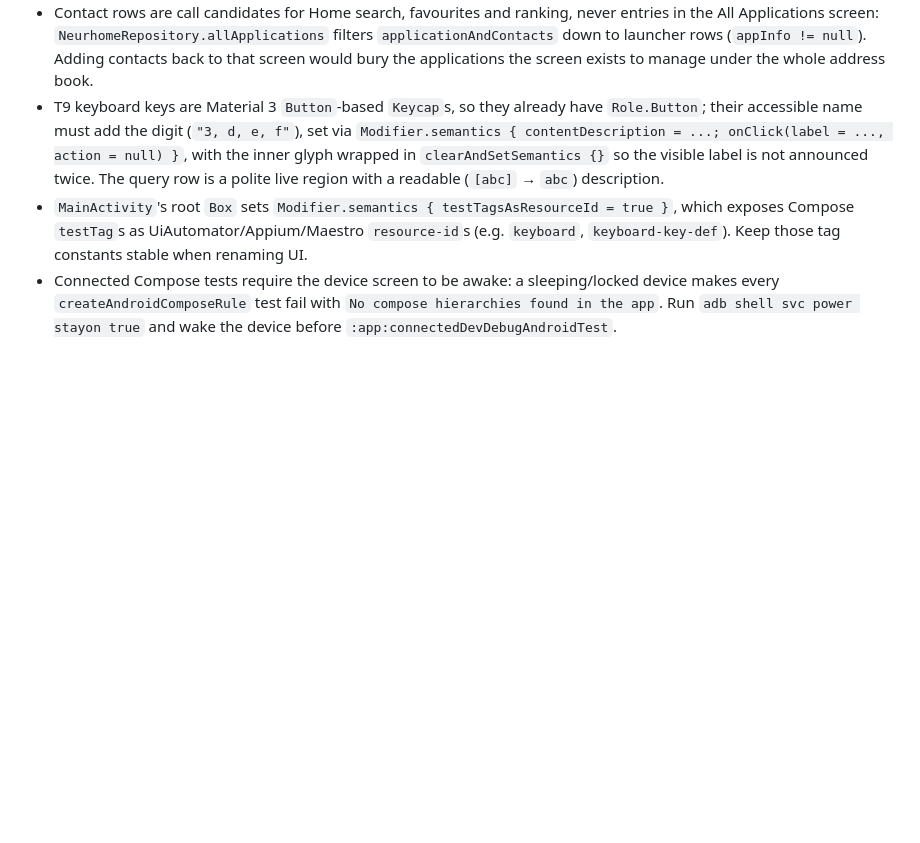
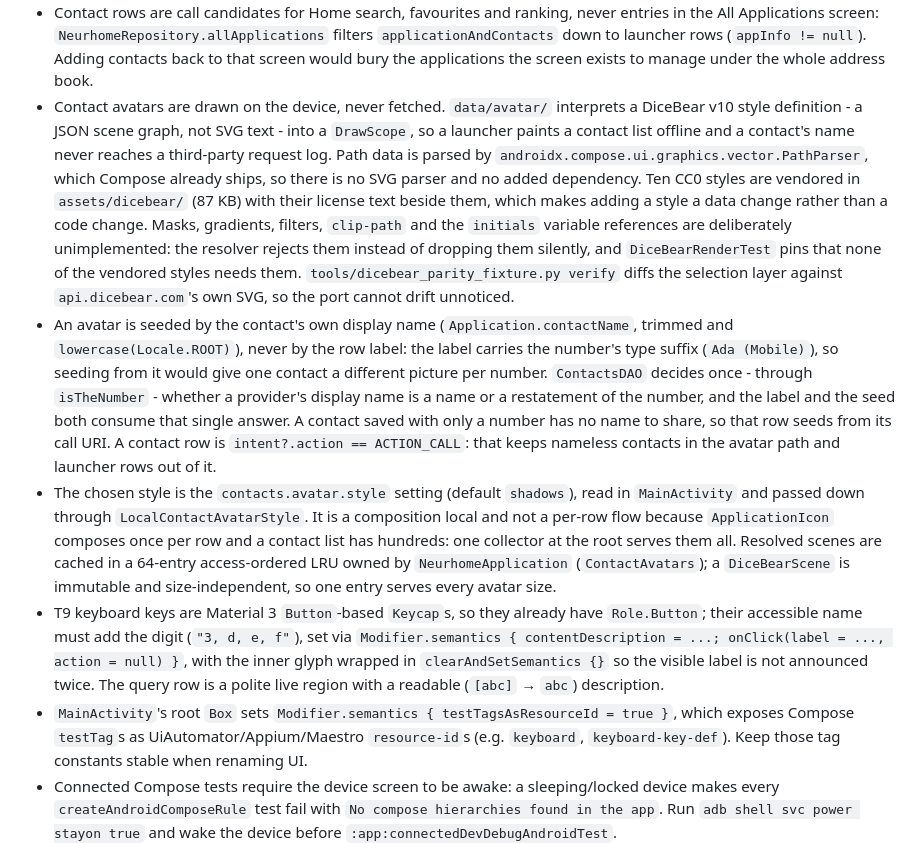
Before and after one commit to carlo-colombo/neurhome, a Markdown page: AGENTS.md, the part around the change. GitHub-like rendering; blank space fills up the shorter version.

```diff
--- a/AGENTS.md
+++ b/AGENTS.md
@@ -85,6 +85,9 @@
 - Contact rows are one per phone number, keyed by the call URI (`distinctBy { packageName }`), not one per display name: a label is not an identity, and the call URI is what the launch log and the ranking resolve against.
 - A contact row's visible label is the display name plus the number's own type label (`Ada (Mobile)`, `Ada (Office)`, a custom label verbatim), resolved from `ContactsContract.CommonDataKinds.Phone.TYPE`/`LABEL` through the platform's `getTypeLabel` so it is localized. Without it a multi-number contact renders as several identical rows. The suffix is display text only: identity, sorting key and the launch log stay the call URI, and a row whose provider reports no type keeps the bare name. A row that reads as a bare phone number gets **no** suffix: a contact saved with only a number is shown as that number (it used to be dropped entirely), and a display name that is just the row's number - which some providers store for a name-less contact - counts as no name. `PhoneNumberUtils.compare` decides that, so formatting and a spelled-out default country code do not defeat it. The type suffix only ever attaches to a real name.
 - Contact rows are call candidates for Home search, favourites and ranking, never entries in the All Applications screen: `NeurhomeRepository.allApplications` filters `applicationAndContacts` down to launcher rows (`appInfo != null`). Adding contacts back to that screen would bury the applications the screen exists to manage under the whole address book.
+- Contact avatars are drawn on the device, never fetched. `data/avatar/` interprets a DiceBear v10 style definition - a JSON scene graph, not SVG text - into a `DrawScope`, so a launcher paints a contact list offline and a contact's name never reaches a third-party request log. Path data is parsed by `androidx.compose.ui.graphics.vector.PathParser`, which Compose already ships, so there is no SVG parser and no added dependency. Ten CC0 styles are vendored in `assets/dicebear/` (87 KB) with their license text beside them, which makes adding a style a data change rather than a code change. Masks, gradients, filters, `clip-path` and the `initials` variable references are deliberately unimplemented: the resolver rejects them instead of dropping them silently, and `DiceBearRenderTest` pins that none of the vendored styles needs them. `tools/dicebear_parity_fixture.py verify` diffs the selection layer against `api.dicebear.com`'s own SVG, so the port cannot drift unnoticed.
+- An avatar is seeded by the contact's own display name (`Application.contactName`, trimmed and `lowercase(Locale.ROOT)`), never by the row label: the label carries the number's type suffix (`Ada (Mobile)`), so seeding from it would give one contact a different picture per number. `ContactsDAO` decides once - through `isTheNumber` - whether a provider's display name is a name or a restatement of the number, and the label and the seed both consume that single answer. A contact saved with only a number has no name to share, so that row seeds from its call URI. A contact row is `intent?.action == ACTION_CALL`: that keeps nameless contacts in the avatar path and launcher rows out of it.
+- The chosen style is the `contacts.avatar.style` setting (default `shadows`), read in `MainActivity` and passed down through `LocalContactAvatarStyle`. It is a composition local and not a per-row flow because `ApplicationIcon` composes once per row and a contact list has hundreds: one collector at the root serves them all. Resolved scenes are cached in a 64-entry access-ordered LRU owned by `NeurhomeApplication` (`ContactAvatars`); a `DiceBearScene` is immutable and size-independent, so one entry serves every avatar size.
 - T9 keyboard keys are Material 3 `Button`-based `Keycap`s, so they already have `Role.Button`; their accessible name must add the digit (`"3, d, e, f"`), set via `Modifier.semantics { contentDescription = ...; onClick(label = ..., action = null) }`, with the inner glyph wrapped in `clearAndSetSemantics {}` so the visible label is not announced twice. The query row is a polite live region with a readable (`[abc]` → `abc`) description.
 - `MainActivity`'s root `Box` sets `Modifier.semantics { testTagsAsResourceId = true }`, which exposes Compose `testTag`s as UiAutomator/Appium/Maestro `resource-id`s (e.g. `keyboard`, `keyboard-key-def`). Keep those tag constants stable when renaming UI.
 - Connected Compose tests require the device screen to be awake: a sleeping/locked device makes every `createAndroidComposeRule` test fail with `No compose hierarchies found in the app`. Run `adb shell svc power stayon true` and wake the device before `:app:connectedDevDebugAndroidTest`.
```
Also changed, not shown: docs/plans/dicebear-contact-avatars.md (+30 -1 lines).
